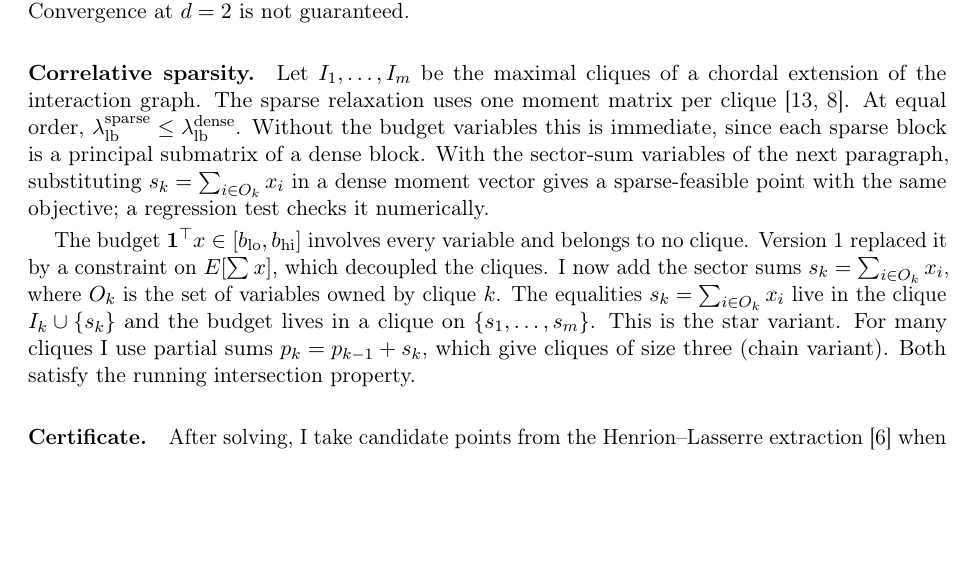
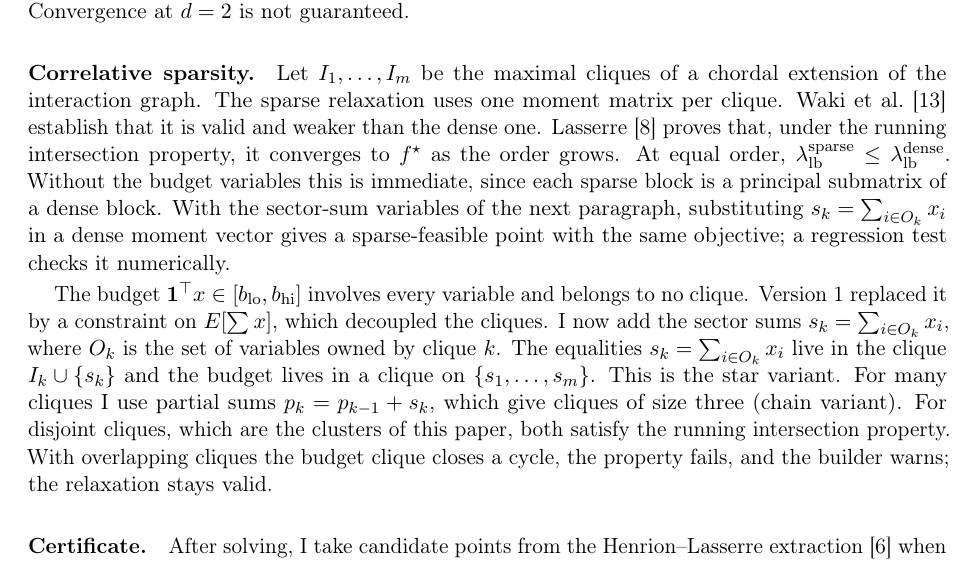
Before and after one commit to rpadiou/SOS-Portfolio, a LaTeX paper (paper/sos_portfolio.tex): part of page 2 of 12, cut so that both start at the same text, the shorter picture padded with empty space. Compiled offline with pdfLaTeX.

Commit message:
attribute sparse convergence under rip to lasserre
Waki et al. give the sparse relaxation and its validity; the convergence under the running intersection property is Lasserre 2006. The property holds for disjoint cliques only.

```diff
--- a/paper/sos_portfolio.tex
+++ b/paper/sos_portfolio.tex
@@ -84,7 +84,9 @@ Convergence at $d=2$ is not guaranteed.
 
 \paragraph{Correlative sparsity.}
 Let $I_1,\dots,I_m$ be the maximal cliques of a chordal extension of the interaction graph.
-The sparse relaxation uses one moment matrix per clique \cite{waki2006,lasserre2006}.
+The sparse relaxation uses one moment matrix per clique.
+Waki et al.\ \cite{waki2006} establish that it is valid and weaker than the dense one.
+Lasserre \cite{lasserre2006} proves that, under the running intersection property, it converges to $f^\star$ as the order grows.
 At equal order, $\lb^{\mathrm{sparse}}\le\lb^{\mathrm{dense}}$.
 Without the budget variables this is immediate, since each sparse block is a principal submatrix of a dense block.
 With the sector-sum variables of the next paragraph, substituting $s_k=\sum_{i\in O_k}x_i$ in a dense moment vector gives a sparse-feasible point with the same objective; a regression test checks it numerically.
@@ -95,7 +97,8 @@ I now add the sector sums $s_k=\sum_{i\in O_k}x_i$, where $O_k$ is the set of va
 The equalities $s_k=\sum_{i\in O_k}x_i$ live in the clique $I_k\cup\{s_k\}$ and the budget lives in a clique on $\{s_1,\dots,s_m\}$.
 This is the star variant.
 For many cliques I use partial sums $p_k=p_{k-1}+s_k$, which give cliques of size three (chain variant).
-Both satisfy the running intersection property.
+For disjoint cliques, which are the clusters of this paper, both satisfy the running intersection property.
+With overlapping cliques the budget clique closes a cycle, the property fails, and the builder warns; the relaxation stays valid.
 
 \paragraph{Certificate.}
 After solving, I take candidate points from the Henrion--Lasserre extraction \cite{henrion2005} when the rank condition holds, and from the first-order moments otherwise.
```
Also changed, not shown: docs/DESIGN_DECISIONS.md (+2 -1 lines), paper/sos_portfolio.pdf, 1 other file.
